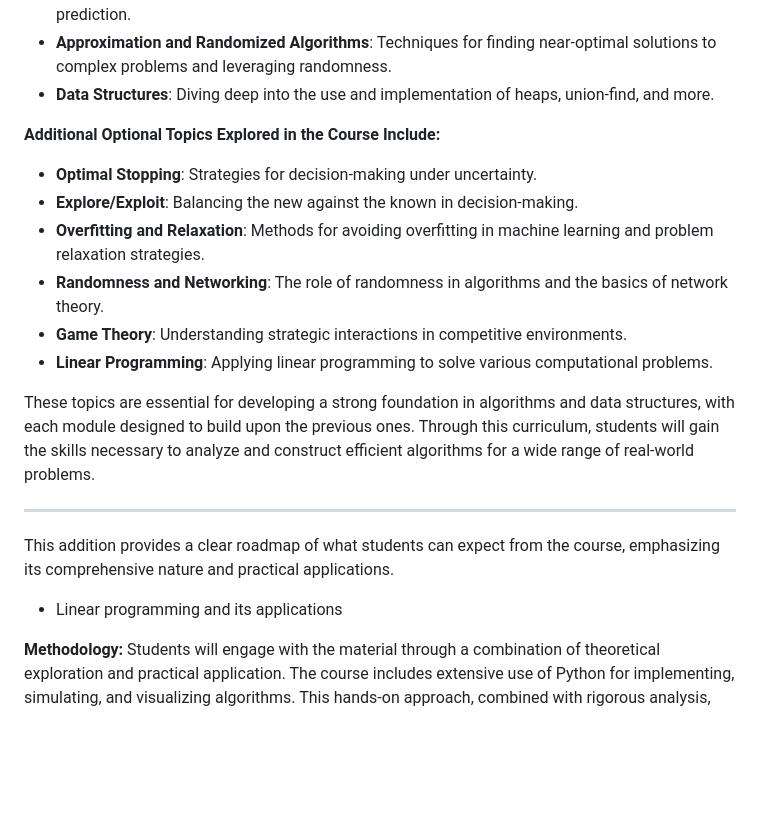
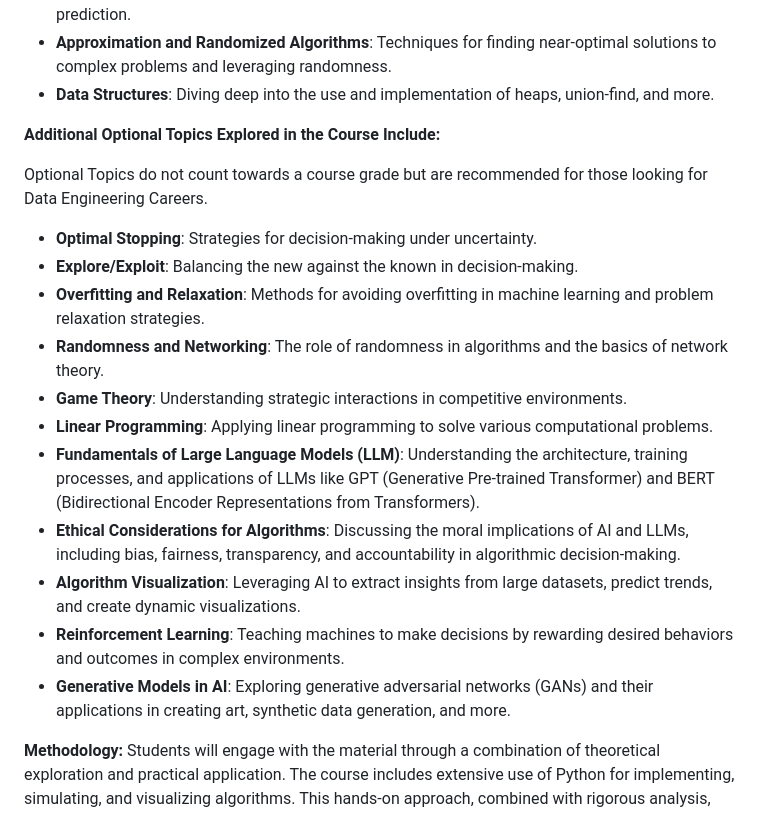
Before and after one commit to nikbearbrown/Coursera_INFO_6205_Algorithms, a Markdown page: README.md, the part around the change. GitHub-like rendering; blank space fills up the shorter version.

```diff
--- a/README.md
+++ b/README.md
@@ -56,19 +56,20 @@ INFO 6205 covers a comprehensive range of topics designed to provide students wi
 
 **Additional Optional Topics Explored in the Course Include:**
 
+Optional Topics do not count towards a course grade but are recommended for those looking for Data Engineering Careers.
+
 - **Optimal Stopping**: Strategies for decision-making under uncertainty.
 - **Explore/Exploit**: Balancing the new against the known in decision-making.
 - **Overfitting and Relaxation**: Methods for avoiding overfitting in machine learning and problem relaxation strategies.
 - **Randomness and Networking**: The role of randomness in algorithms and the basics of network theory.
 - **Game Theory**: Understanding strategic interactions in competitive environments.
 - **Linear Programming**: Applying linear programming to solve various computational problems.
+- **Fundamentals of Large Language Models (LLM)**: Understanding the architecture, training processes, and applications of LLMs like GPT (Generative Pre-trained Transformer) and BERT (Bidirectional Encoder Representations from Transformers).
+- **Ethical Considerations for Algorithms**: Discussing the moral implications of AI and LLMs, including bias, fairness, transparency, and accountability in algorithmic decision-making.
+- **Algorithm Visualization**: Leveraging AI to extract insights from large datasets, predict trends, and create dynamic visualizations.
+- **Reinforcement Learning**: Teaching machines to make decisions by rewarding desired behaviors and outcomes in complex environments.
+- **Generative Models in AI**: Exploring generative adversarial networks (GANs) and their applications in creating art, synthetic data generation, and more.
 
-These topics are essential for developing a strong foundation in algorithms and data structures, with each module designed to build upon the previous ones. Through this curriculum, students will gain the skills necessary to analyze and construct efficient algorithms for a wide range of real-world problems.
-
----
-
-This addition provides a clear roadmap of what students can expect from the course, emphasizing its comprehensive nature and practical applications.
-- Linear programming and its applications
 
 **Methodology:**
 Students will engage with the material through a combination of theoretical exploration and practical application. The course includes extensive use of Python for implementing, simulating, and visualizing algorithms. This hands-on approach, combined with rigorous analysis, aims to equip students with the skills necessary to tackle complex algorithmic challenges.
```
